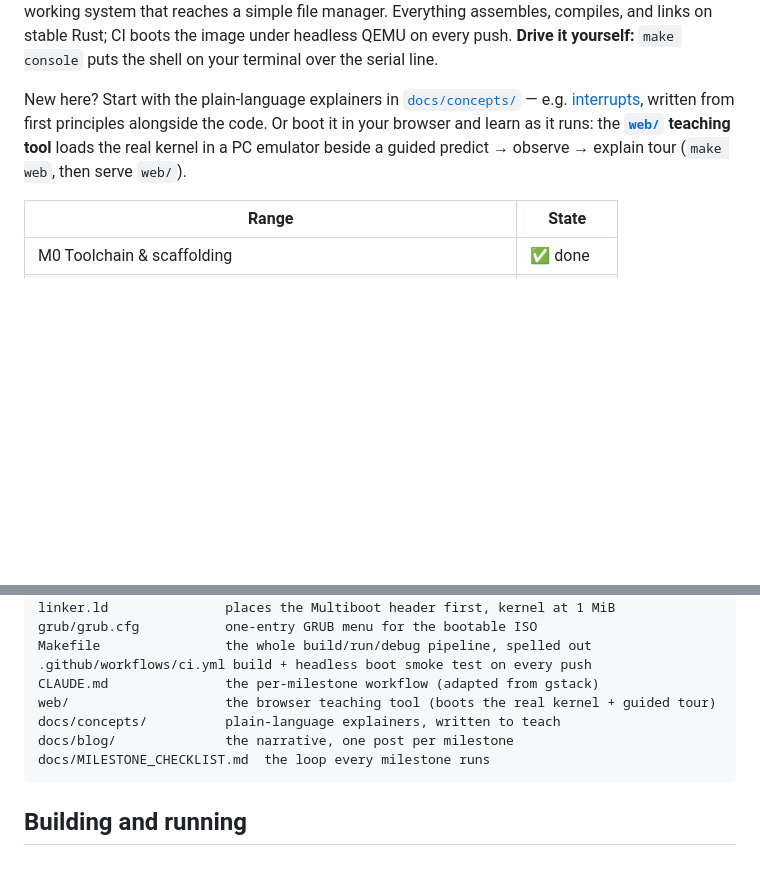
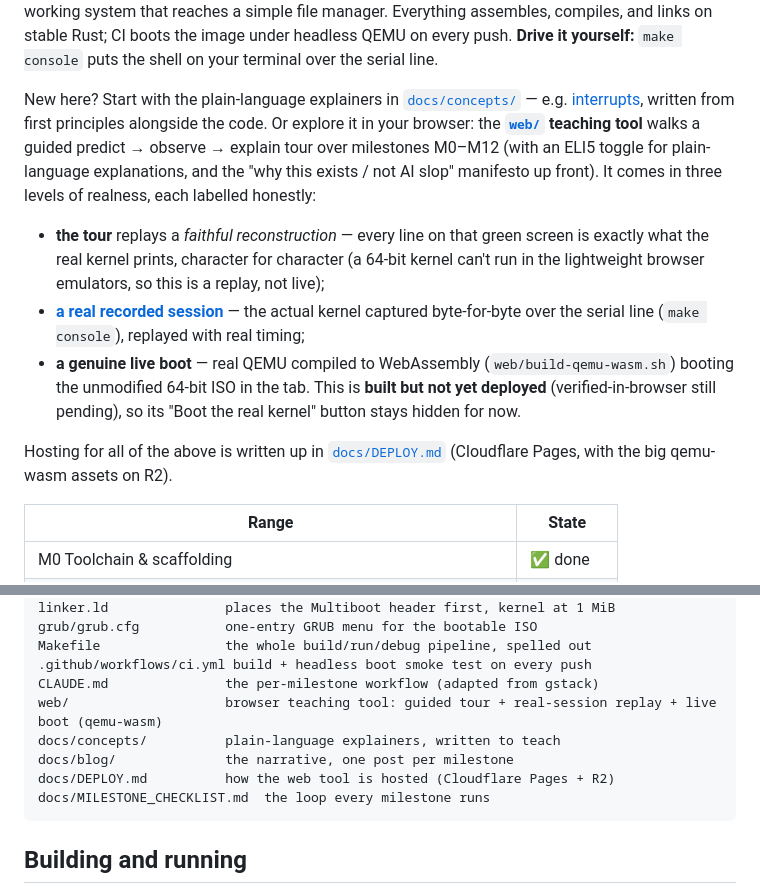
Before and after one commit to kenlacroix/ZiranOS, a Markdown page: README.md, 2 parts joined by grey strips. Drawn GitHub-style; blank space fills up the shorter version.

Commit message:
docs: coherence pass — README + STATUS reflect serial console, replay, live-boot, M13-planning
Fold in what shipped since last update, honestly: the browser story is now three
levels (faithful reconstruction / real recorded session at web/replay.html /
genuine qemu-wasm live boot that is built-but-not-deployed); serial console
(make console) as a shipped feature; the teaching-tool row updated (ELI5 +
manifesto + recorded session, live boot scaffolded/building, button hidden); and
M13 marked as in-planning (eng-plan in progress). Pointer to docs/DEPLOY.md added.

Co-Authored-By: Claude Fable 5 <noreply@anthropic.com>

````diff
--- a/README.md
+++ b/README.md
@@ -86,10 +86,25 @@ on your terminal over the serial line.
 
 New here? Start with the plain-language explainers in
 [`docs/concepts/`](docs/concepts/) — e.g. [interrupts](docs/concepts/interrupts.md),
-written from first principles alongside the code. Or boot it in your browser and
-learn as it runs: the **[`web/`](web/) teaching tool** loads the real kernel in a
-PC emulator beside a guided predict → observe → explain tour (`make web`, then
-serve `web/`).
+written from first principles alongside the code. Or explore it in your browser:
+the **[`web/`](web/) teaching tool** walks a guided predict → observe → explain
+tour over milestones M0–M12 (with an ELI5 toggle for plain-language explanations,
+and the "why this exists / not AI slop" manifesto up front). It comes in three
+levels of realness, each labelled honestly:
+
+- **the tour** replays a *faithful reconstruction* — every line on that green
+  screen is exactly what the real kernel prints, character for character (a
+  64-bit kernel can't run in the lightweight browser emulators, so this is a
+  replay, not live);
+- **[a real recorded session](web/replay.html)** — the actual kernel captured
+  byte-for-byte over the serial line (`make console`), replayed with real timing;
+- **a genuine live boot** — real QEMU compiled to WebAssembly
+  (`web/build-qemu-wasm.sh`) booting the unmodified 64-bit ISO in the tab. This is
+  **built but not yet deployed** (verified-in-browser still pending), so its "Boot
+  the real kernel" button stays hidden for now.
+
+Hosting for all of the above is written up in [`docs/DEPLOY.md`](docs/DEPLOY.md)
+(Cloudflare Pages, with the big qemu-wasm assets on R2).
 
 | Range | State |
 |------|-------|
@@ -155,9 +170,10 @@ grub/grub.cfg           one-entry GRUB menu for the bootable ISO
 Makefile                the whole build/run/debug pipeline, spelled out
 .github/workflows/ci.yml build + headless boot smoke test on every push
 CLAUDE.md               the per-milestone workflow (adapted from gstack)
-web/                    the browser teaching tool (boots the real kernel + guided tour)
+web/                    browser teaching tool: guided tour + real-session replay + live boot (qemu-wasm)
 docs/concepts/          plain-language explainers, written to teach
 docs/blog/              the narrative, one post per milestone
+docs/DEPLOY.md          how the web tool is hosted (Cloudflare Pages + R2)
 docs/MILESTONE_CHECKLIST.md  the loop every milestone runs
 ```
 
````
Also changed, not shown: STATUS.md (+5 -3 lines).
